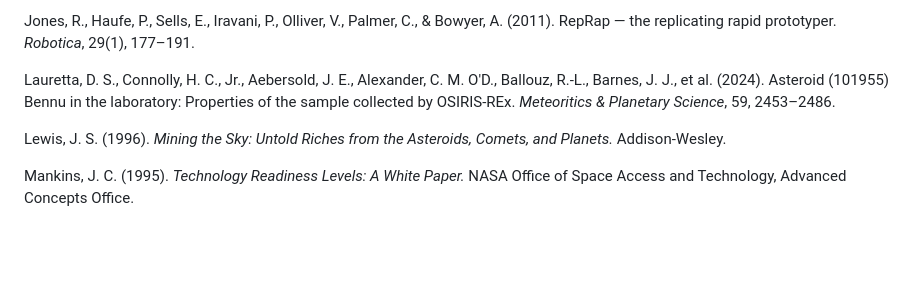
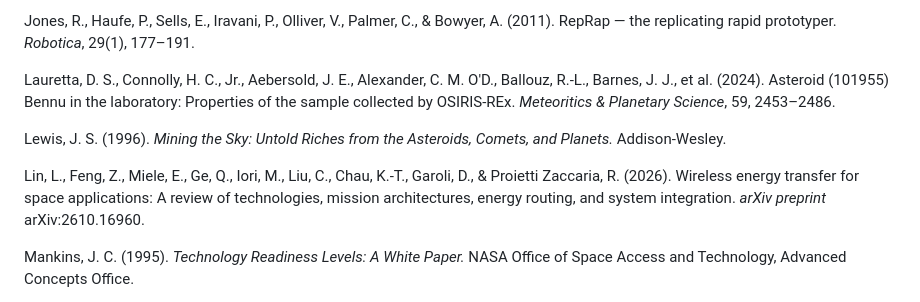
Before and after one commit to sstone55423/ai-galaxy-traveler, a Markdown page: papers/interstellar_AI_roadmap_paper.md, the part around one of its changes. Drawn GitHub-style; blank space fills up the shorter version.

```diff
--- a/papers/interstellar_AI_roadmap_paper.md
+++ b/papers/interstellar_AI_roadmap_paper.md
@@ -213,6 +213,8 @@ Lauretta, D. S., Connolly, H. C., Jr., Aebersold, J. E., Alexander, C. M. O'D.,
 
 Lewis, J. S. (1996). *Mining the Sky: Untold Riches from the Asteroids, Comets, and Planets.* Addison-Wesley.
 
+Lin, L., Feng, Z., Miele, E., Ge, Q., Iori, M., Liu, C., Chau, K.-T., Garoli, D., & Proietti Zaccaria, R. (2026). Wireless energy transfer for space applications: A review of technologies, mission architectures, energy routing, and system integration. *arXiv preprint* arXiv:2610.16960.
+
 Mankins, J. C. (1995). *Technology Readiness Levels: A White Paper.* NASA Office of Space Access and Technology, Advanced Concepts Office.
 
 Maraqten, N., van Lynden, W., Gómez de Olea Ballester, C., & Hein, A. M. (2026). High-temperature photovoltaics for solar-electric Oberth maneuvers: Ton-class payload feasibility for interstellar-precursor missions. *arXiv preprint* arXiv:2608.11113.
```
Also changed, not shown: other parts of papers/interstellar_AI_roadmap_paper.md (+1 -1 lines).
